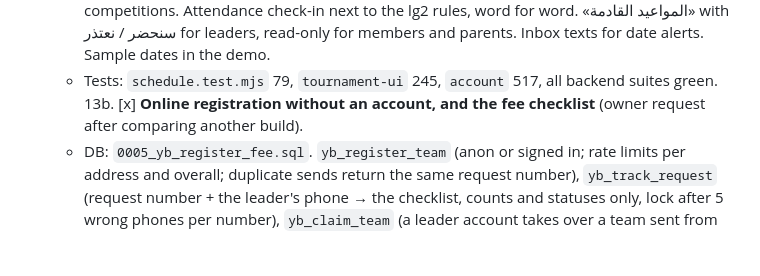
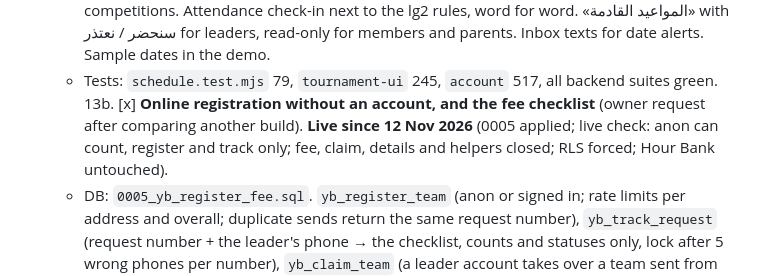
Before and after one commit to medo8888888/-, a Markdown page: PROGRESS.md, the part around the change. Drawn GitHub-style; blank space fills up the shorter version.

Commit message:
Record 0005 as live
Co-Authored-By: Claude Opus 5.5 <noreply@anthropic.com>
Claude-Session: https://claude.ai/code/session_01GHLXnUkj3owYrcgUG36Df9

```diff
--- a/PROGRESS.md
+++ b/PROGRESS.md
@@ -32,7 +32,7 @@ offline with PGlite, then goes live in one apply (slice 20).
     - DB: `0004_yb_schedule.sql` adds `yb_events` and `yb_attendance`, alerts on add, change and cancel, `yb_rsvp` and `yb_mark_attendance`. The public sees only dates for every team or dates between approved teams. Applied live; the live check passed (RLS forced, anon read-only).
     - UI: the «الجدول» tab on the tournament page (filters by team, competition and category, "my team only", changed and cancelled marks, `.ics` download, plus football fixtures planned on the board). A dates manager for the admin (tab «الجدول») and for officers of their competitions. Attendance check-in next to the lg2 rules, word for word. «المواعيد القادمة» with سنحضر / نعتذر for leaders, read-only for members and parents. Inbox texts for date alerts. Sample dates in the demo.
     - Tests: `schedule.test.mjs` 79, `tournament-ui` 245, `account` 517, all backend suites green.
-13b. [x] **Online registration without an account, and the fee checklist** (owner request after comparing another build).
+13b. [x] **Online registration without an account, and the fee checklist** (owner request after comparing another build). **Live since 12 Nov 2026** (0005 applied; live check: anon can count, register and track only; fee, claim, details and helpers closed; RLS forced; Hour Bank untouched).
     - DB: `0005_yb_register_fee.sql`. `yb_register_team` (anon or signed in; rate limits per address and overall; duplicate sends return the same request number), `yb_track_request` (request number + the leader's phone → the checklist, counts and statuses only, lock after 5 wrong phones per number), `yb_claim_team` (a leader account takes over a team sent from the form), `yb_team_checklist`, `yb_registration_detail` (reviewers and the team's leader only), `teams.fee_status` with `yb_set_fee` and a `team_fee` alert, `yb_registration_stats` (public counts). Private details in `yb_registrations`; no child name or phone ever reaches the public answers.
     - UI: «أرسل التسجيل» on the register page with the request number (copy, WhatsApp to the official number, «أنشئ حساب قائد واربط الفريق»), «تابع طلبك» with the shared checklist (`js/yb-checklist.js`: sent, fee, consents, approval, draw group, next date, progress ring), the leader's checklist card and claim box on the account page, the fee desk and «تفاصيل الاستمارة» for the admin and the registration officer, the registered-teams count in the status strip while registration is open.
     - Tests: `register.test.mjs` 110, `test-register-online` 57, `test-account` 540.
```
